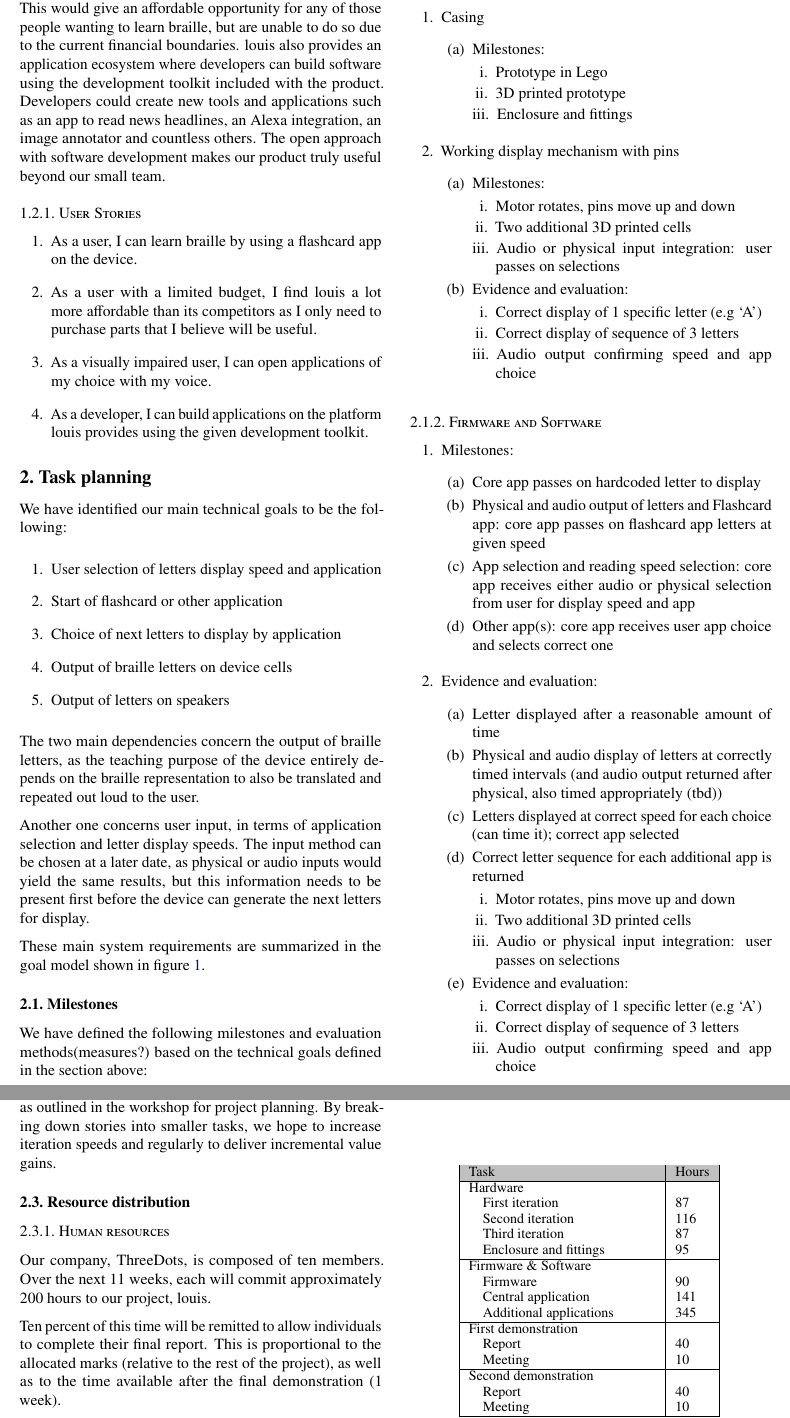
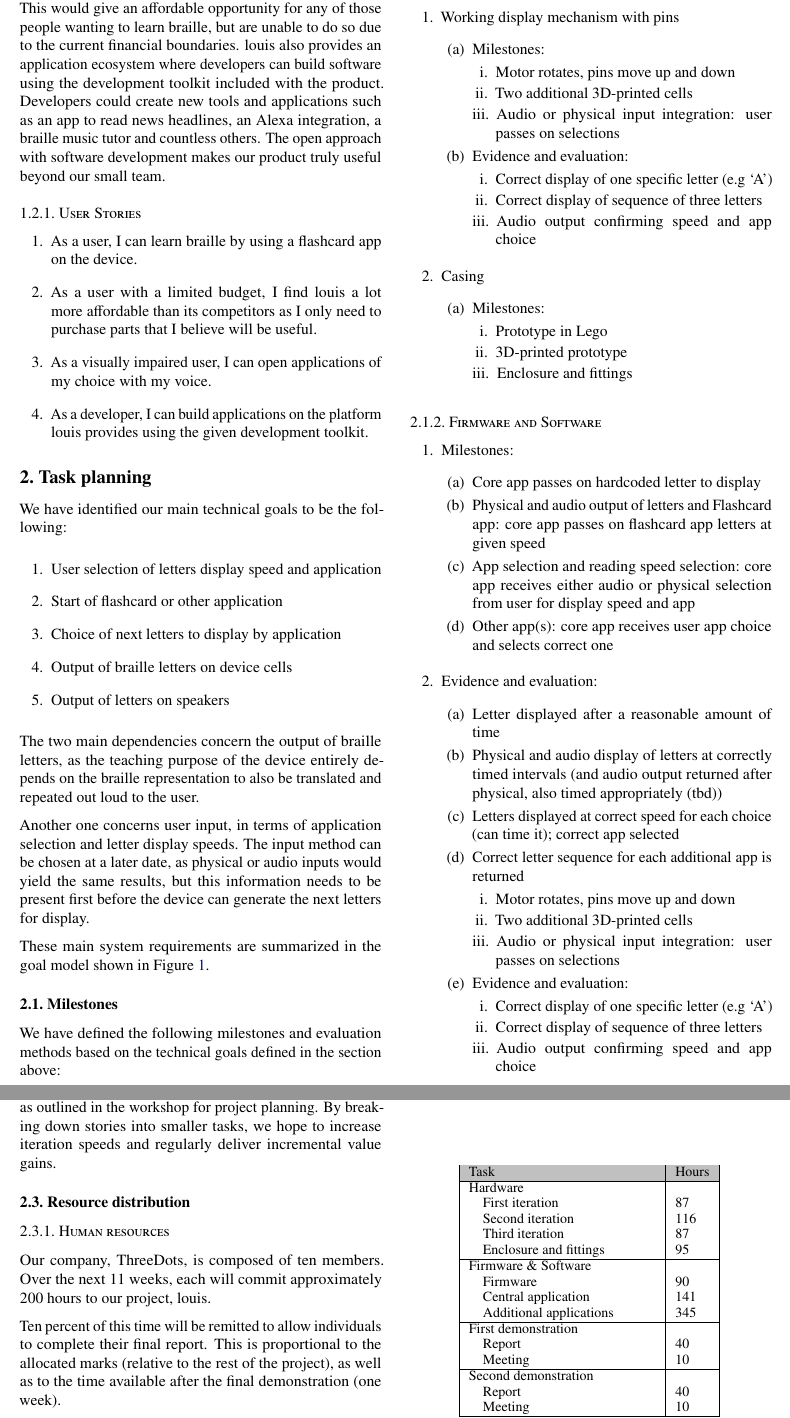
Before and after one commit to louis-threedots/ProjectPlan, a LaTeX paper (sdp_template_plan.tex): two parts of pages 2 and 3 of 8, joined at a grey line, cut so that both start at the same text. Compiled offline with pdfLaTeX.

Commit message:
Finished

```diff
--- a/sdp_template_plan.tex
+++ b/sdp_template_plan.tex
@@ -60,7 +60,7 @@ Moreover, most refreshable braille learning devices that are currently on the ma
 
 louis is primarily a voice controlled learning assistant, complete with a speaker, that helps visually impaired individuals learn braille easily and conveniently. It makes use of quizzes and games to allow its users to learn from basic braille characters to more advanced concepts such as contractions.
 
-A unique aspect of louis that distinguishes itself from its competitors is that it has a modular architecture for both software and hardware, therefore the users only need to purchase as many parts as they believe will be helpful. This would give an affordable opportunity for any of those people wanting to learn braille, but are unable to do so due to the current financial boundaries. louis also provides an application ecosystem where developers can build software using the development toolkit included with the product. Developers could create new tools and applications such as an app to read news headlines, an Alexa integration, an image annotator and countless others. The open approach with software development makes our product truly useful beyond our small team.
+A unique aspect of louis that distinguishes itself from its competitors is that it has a modular architecture for both software and hardware, therefore the users only need to purchase as many parts as they believe will be helpful. This would give an affordable opportunity for any of those people wanting to learn braille, but are unable to do so due to the current financial boundaries. louis also provides an application ecosystem where developers can build software using the development toolkit included with the product. Developers could create new tools and applications such as an app to read news headlines, an Alexa integration, a braille music tutor and countless others. The open approach with software development makes our product truly useful beyond our small team.
 
 \subsubsection{User Stories}
 
@@ -100,33 +100,33 @@ These main system requirements are summarized in the goal model shown in figure
 
 \subsection{Milestones}
 
-We have defined the following milestones and evaluation methods(measures?) based on the technical goals defined in the section above:
+We have defined the following milestones and evaluation methods based on the technical goals defined in the section above:
 
 \subsubsection{Hardware}
 
 \begin{enumerate}
+  \item Working display mechanism with pins
+  \begin{enumerate}
+    \item Milestones:
+    \begin{enumerate}
+      \item Motor rotates, pins move up and down
+      \item Two additional 3D-printed cells
+      \item Audio or physical input integration: user passes on selections
+    \end{enumerate}
+    \item Evidence and evaluation:
+    \begin{enumerate}
+      \item Correct display of one specific letter (e.g `A')
+      \item Correct display of sequence of three letters
+      \item Audio output confirming speed and app choice
+    \end{enumerate}
+  \end{enumerate}
   \item Casing
   \begin{enumerate}
     \item Milestones:
     \begin{enumerate}
       \item Prototype in Lego
-      \item 3D printed prototype
+      \item 3D-printed prototype
       \item Enclosure and fittings
-    \end{enumerate}
-  \end{enumerate}
-  \item Working display mechanism with pins
-  \begin{enumerate}
-    \item Milestones:
-    \begin{enumerate}
-      \item Motor rotates, pins move up and down
-      \item Two additional 3D printed cells
-      \item Audio or physical input integration: user passes on selections
-    \end{enumerate}
-    \item Evidence and evaluation:
-    \begin{enumerate}
-      \item Correct display of 1 specific letter (e.g `A')
-      \item Correct display of sequence of 3 letters
-      \item Audio output confirming speed and app choice
     \end{enumerate}
   \end{enumerate}
 \end{enumerate}
@@ -149,13 +149,13 @@ We have defined the following milestones and evaluation methods(measures?) based
     \item Correct letter sequence for each additional app is returned
     \begin{enumerate}
       \item Motor rotates, pins move up and down
-      \item Two additional 3D printed cells
+      \item Two additional 3D-printed cells
       \item Audio or physical input integration: user passes on selections
     \end{enumerate}
     \item Evidence and evaluation:
     \begin{enumerate}
-      \item Correct display of 1 specific letter (e.g `A')
-      \item Correct display of sequence of 3 letters
+      \item Correct display of one specific letter (e.g `A')
+      \item Correct display of sequence of three letters
       \item Audio output confirming speed and app choice
     \end{enumerate}
   \end{enumerate}
@@ -176,7 +176,7 @@ The required tasks for the project were split into atomic units. A Gantt chart,
 \vskip -5mm
 \end{figure*}
 
-To make the high-level tasks more manageable, we will be routinely incorporating story decomposition into our workflow. The process comes from the agile methodology, as outlined in the workshop for project planning. By breaking down stories into smaller tasks, we hope to increase iteration speeds and regularly to deliver incremental value gains.
+To make the high-level tasks more manageable, we will be routinely incorporating story decomposition into our workflow. The process comes from the agile methodology, as outlined in the workshop for project planning. By breaking down stories into smaller tasks, we hope to increase iteration speeds and regularly deliver incremental value gains.
 
 
 \subsection{Resource distribution}
@@ -185,7 +185,7 @@ To make the high-level tasks more manageable, we will be routinely incorporating
 
 Our company, ThreeDots, is composed of ten members. Over the next 11 weeks, each will commit approximately 200 hours to our project, louis.
 
-Ten percent of this time will be remitted to allow individuals to complete their final report. This is proportional to the allocated marks (relative to the rest of the project), as well as to the time available after the final demonstration (1 week).
+Ten percent of this time will be remitted to allow individuals to complete their final report. This is proportional to the allocated marks (relative to the rest of the project), as well as to the time available after the final demonstration (one week).
 
 This leaves 180 hours per capita, (a combined 1,800 hours), to allocate between:
 \begin{enumerate}
```
Also changed, not shown: sdp_template_plan.tex (20 more changed lines).
